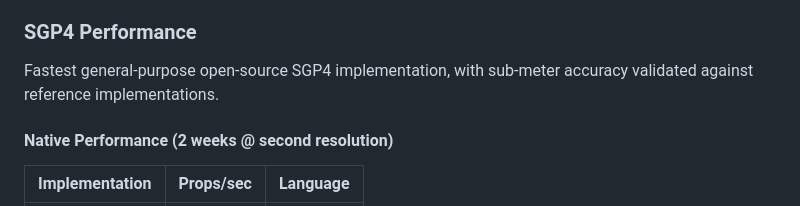
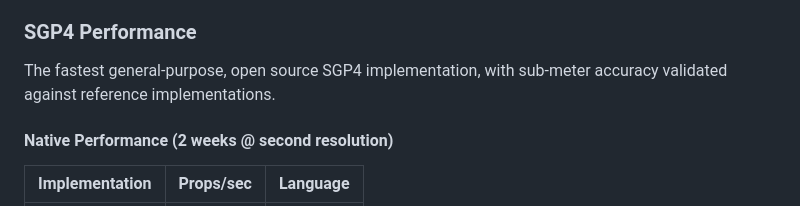
Before and after one commit to ATTron/astroz, a Markdown page: README.md, the part around the change. GitHub-like rendering.

```diff
--- a/README.md
+++ b/README.md
@@ -56,7 +56,7 @@
 
 ### SGP4 Performance
 
-Fastest general-purpose open-source SGP4 implementation, with sub-meter accuracy validated against reference implementations.
+The fastest general-purpose, open source SGP4 implementation, with sub-meter accuracy validated against reference implementations.
 
 #### Native Performance (2 weeks @ second resolution)
 
```
